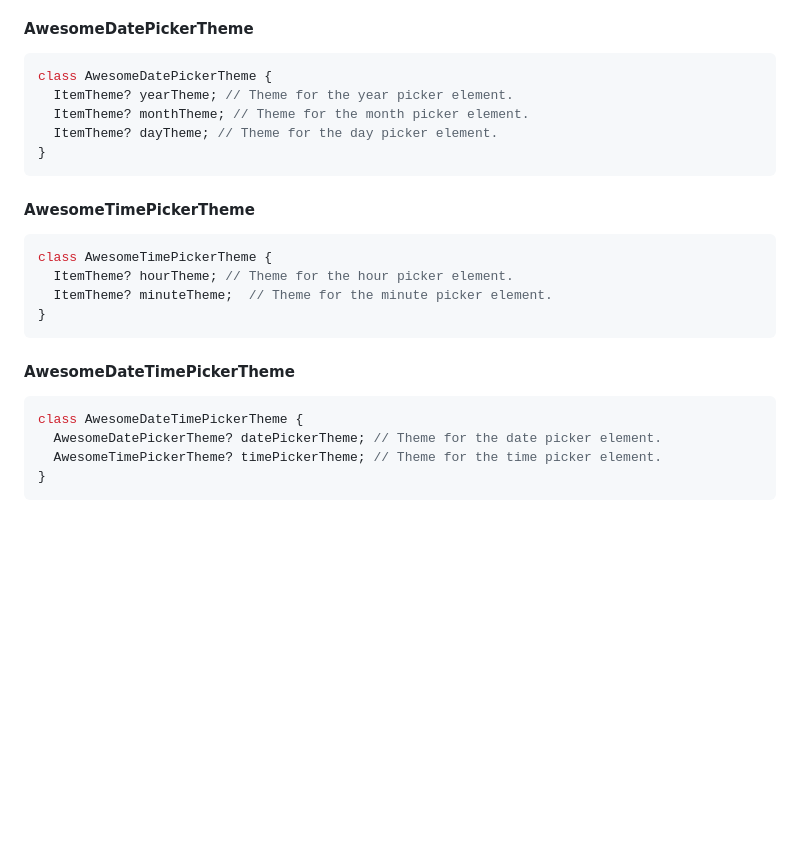
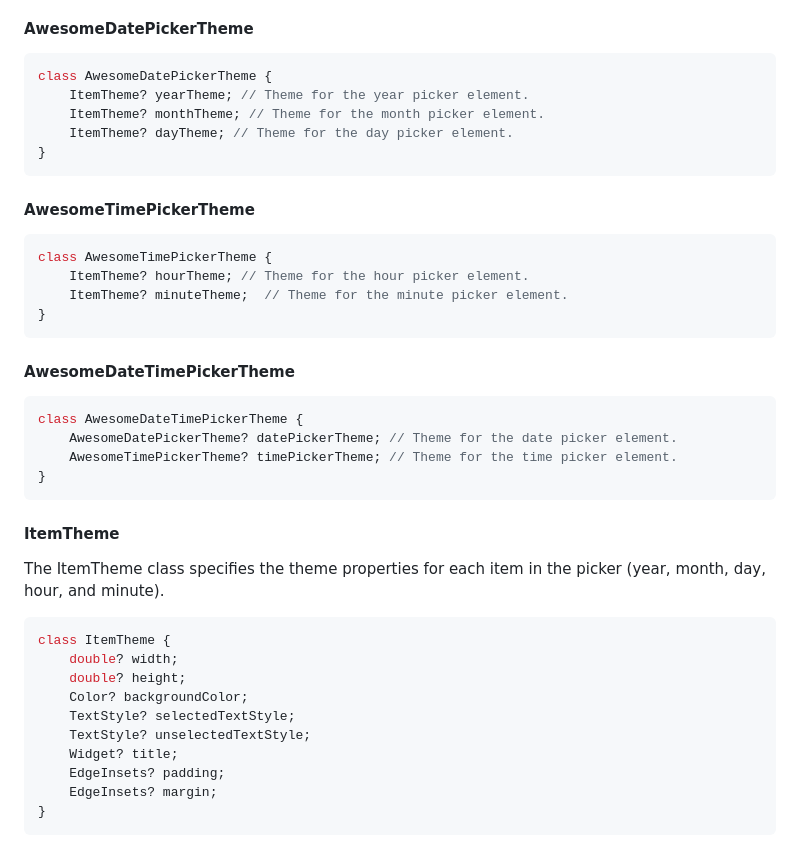
Before and after one commit to inesachour/awesome_datetime_picker, a Markdown page: README.md, the part around the change. Rendered like a GitHub page; blank space fills up the shorter version.

Commit message:
item theme

````diff
--- a/README.md
+++ b/README.md
@@ -132,24 +132,39 @@ Themes can customize the pickers by setting specific properties for the picker e
 #### AwesomeDatePickerTheme
 ```dart
 class AwesomeDatePickerTheme {
-  ItemTheme? yearTheme; // Theme for the year picker element.
-  ItemTheme? monthTheme; // Theme for the month picker element.
-  ItemTheme? dayTheme; // Theme for the day picker element.
+    ItemTheme? yearTheme; // Theme for the year picker element.
+    ItemTheme? monthTheme; // Theme for the month picker element.
+    ItemTheme? dayTheme; // Theme for the day picker element.
 }
 ```
 
 #### AwesomeTimePickerTheme
 ```dart
 class AwesomeTimePickerTheme {
-  ItemTheme? hourTheme; // Theme for the hour picker element.
-  ItemTheme? minuteTheme;  // Theme for the minute picker element.
+    ItemTheme? hourTheme; // Theme for the hour picker element.
+    ItemTheme? minuteTheme;  // Theme for the minute picker element.
 }
 ```
 
 #### AwesomeDateTimePickerTheme
 ```dart
 class AwesomeDateTimePickerTheme {
-  AwesomeDatePickerTheme? datePickerTheme; // Theme for the date picker element.
-  AwesomeTimePickerTheme? timePickerTheme; // Theme for the time picker element.
+    AwesomeDatePickerTheme? datePickerTheme; // Theme for the date picker element.
+    AwesomeTimePickerTheme? timePickerTheme; // Theme for the time picker element.
 }
 ```
+
+#### ItemTheme
+The ItemTheme class specifies the theme properties for each item in the picker (year, month, day, hour, and minute).
+```dart
+class ItemTheme {
+    double? width;
+    double? height;
+    Color? backgroundColor;
+    TextStyle? selectedTextStyle;
+    TextStyle? unselectedTextStyle;
+    Widget? title;
+    EdgeInsets? padding;
+    EdgeInsets? margin;
+}
+```
````
